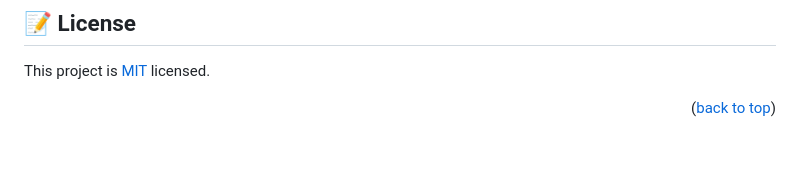
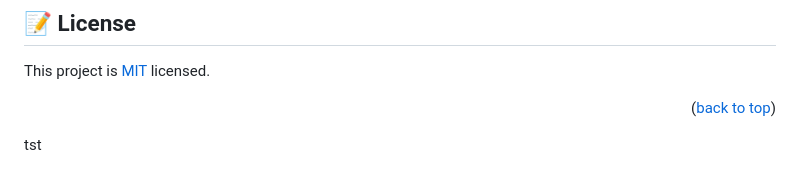
Before and after one commit to glitcher255/Capstone-project, a Markdown page: README.md, the part around the change. Rendered like a GitHub page; blank space fills up the shorter version.

Commit message:
Added tst to main

```diff
--- a/README.md
+++ b/README.md
@@ -191,3 +191,8 @@ I would like to thank Microverse team for the information provided.
 This project is [MIT](./MIT.md) licensed.
 
 <p align="right">(<a href="#readme-top">back to top</a>)</p>
+
+
+
+
+tst
```
